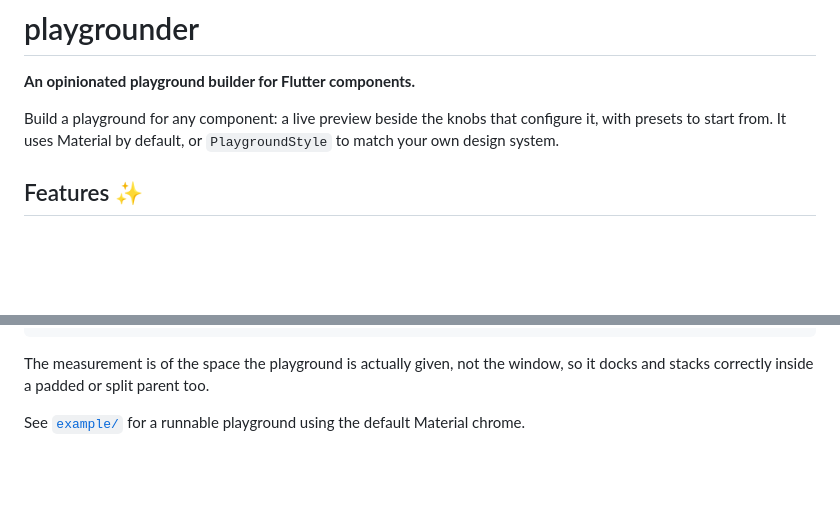
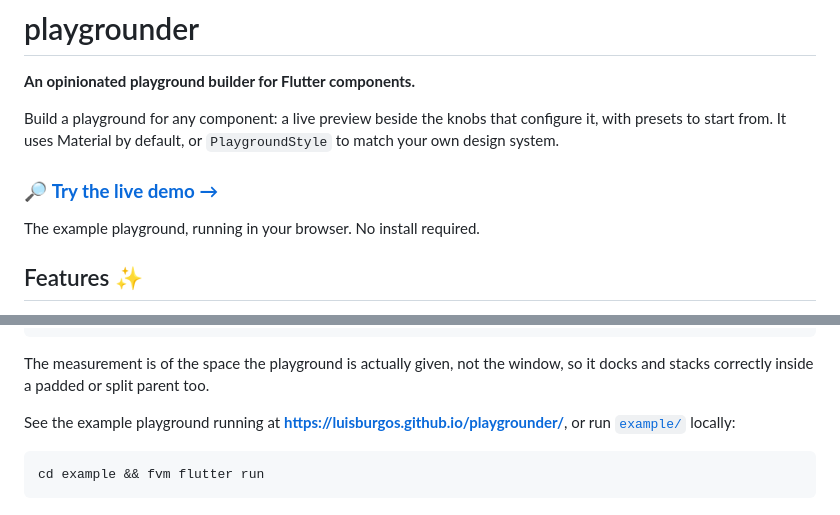
Before and after one commit to luisburgos/playgrounder, a Markdown page: README.md, 2 parts joined by grey strips. Rendered like a GitHub page; blank space fills up the shorter version.

Commit message:
docs: link the live web demo (#2)
Add a prominent link to the GitHub Pages demo after the intro, and point
the usage section at the hosted playground alongside the local run.

````diff
--- a/README.md
+++ b/README.md
@@ -5,6 +5,10 @@
 Build a playground for any component: a live preview beside the knobs that
 configure it, with presets to start from. It uses Material by default, or
 `PlaygroundStyle` to match your own design system.
+
+### 🔎 [**Try the live demo →**](https://luisburgos.github.io/playgrounder/)
+
+The example playground, running in your browser. No install required.
 
 ## Features ✨
 
@@ -106,5 +110,10 @@ Playground<CardConfig>(
 The measurement is of the space the playground is actually given, not the
 window, so it docks and stacks correctly inside a padded or split parent too.
 
-See [`example/`](example) for a runnable playground using the default Material
-chrome.
+See the example playground running at
+**<https://luisburgos.github.io/playgrounder/>**, or run [`example/`](example)
+locally:
+
+```sh
+cd example && fvm flutter run
+```
````
